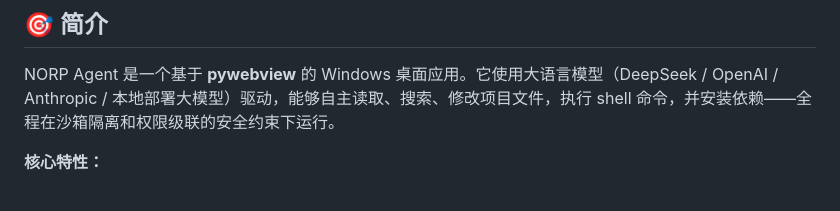
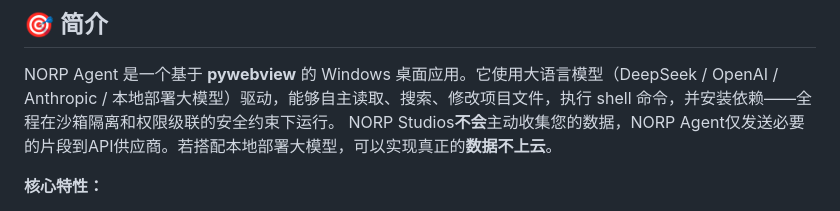
Before and after one commit to xbm66/NORP-Agent, a Markdown page: README.md, the part around the change. Rendered like a GitHub page.

```diff
--- a/README.md
+++ b/README.md
@@ -7,6 +7,7 @@
 ## 🎯 简介
 
 NORP Agent 是一个基于 **pywebview** 的 Windows 桌面应用。它使用大语言模型（DeepSeek / OpenAI / Anthropic / 本地部署大模型）驱动，能够自主读取、搜索、修改项目文件，执行 shell 命令，并安装依赖——全程在沙箱隔离和权限级联的安全约束下运行。
+NORP Studios**不会**主动收集您的数据，NORP Agent仅发送必要的片段到API供应商。若搭配本地部署大模型，可以实现真正的**数据不上云**。
 
 **核心特性：**
 
```
